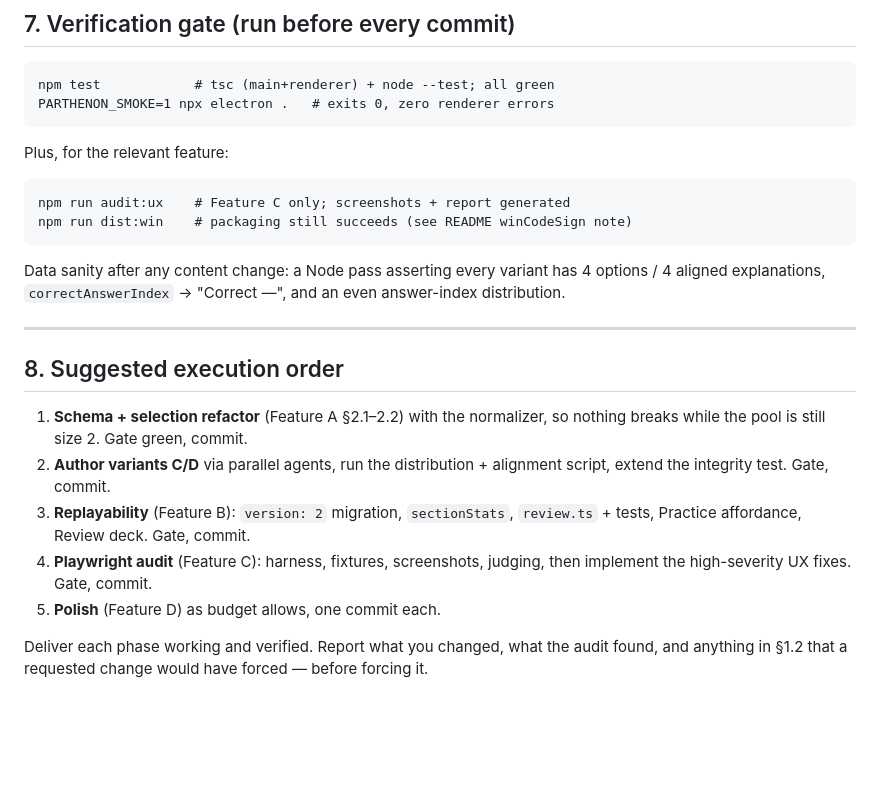
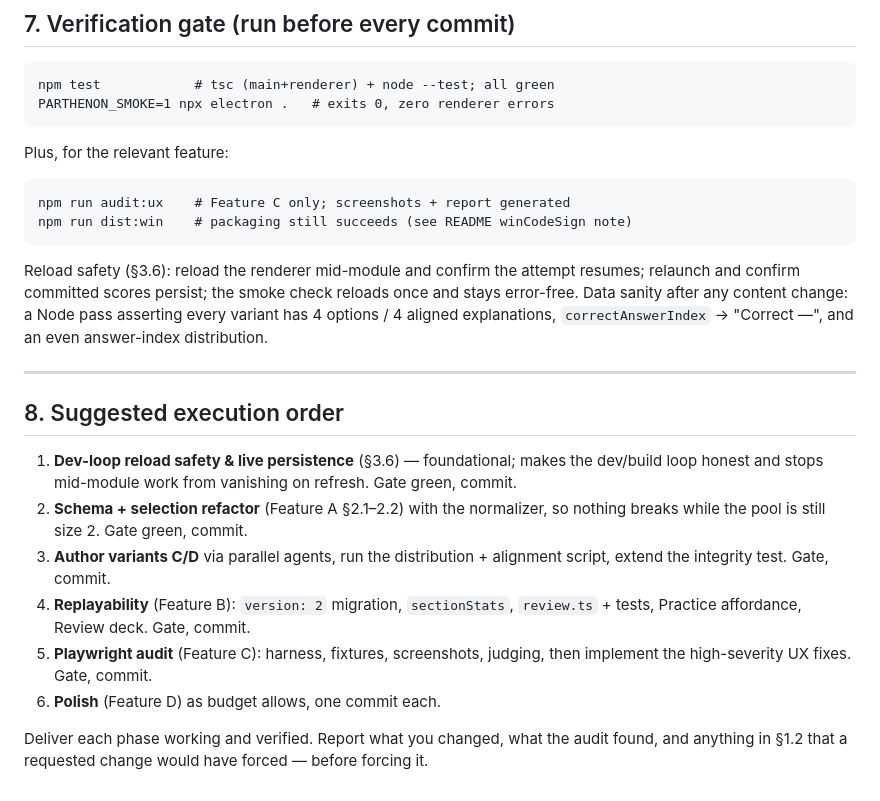
Before and after one commit to egsmitty/devParthenon, a Markdown page: docs/MASTER_PROMPT.md, the part around one of its changes. Rendered like a GitHub page; blank space fills up the shorter version.

````diff
--- a/docs/MASTER_PROMPT.md
+++ b/docs/MASTER_PROMPT.md
@@ -265,6 +309,9 @@ Plus, for the relevant feature:
 npm run audit:ux    # Feature C only; screenshots + report generated
 npm run dist:win    # packaging still succeeds (see README winCodeSign note)
 ```
+Reload safety (§3.6): reload the renderer mid-module and confirm the attempt
+resumes; relaunch and confirm committed scores persist; the smoke check reloads
+once and stays error-free.
 Data sanity after any content change: a Node pass asserting every variant has
 4 options / 4 aligned explanations, `correctAnswerIndex` → "Correct —", and an
 even answer-index distribution.
@@ -272,15 +319,18 @@ even answer-index distribution.
 ---
 
 ## 8. Suggested execution order
-1. **Schema + selection refactor** (Feature A §2.1–2.2) with the normalizer, so
+1. **Dev-loop reload safety & live persistence** (§3.6) — foundational; makes
+   the dev/build loop honest and stops mid-module work from vanishing on
+   refresh. Gate green, commit.
+2. **Schema + selection refactor** (Feature A §2.1–2.2) with the normalizer, so
    nothing breaks while the pool is still size 2. Gate green, commit.
-2. **Author variants C/D** via parallel agents, run the distribution + alignment
+3. **Author variants C/D** via parallel agents, run the distribution + alignment
    script, extend the integrity test. Gate, commit.
-3. **Replayability** (Feature B): `version: 2` migration, `sectionStats`,
+4. **Replayability** (Feature B): `version: 2` migration, `sectionStats`,
    `review.ts` + tests, Practice affordance, Review deck. Gate, commit.
-4. **Playwright audit** (Feature C): harness, fixtures, screenshots, judging,
+5. **Playwright audit** (Feature C): harness, fixtures, screenshots, judging,
    then implement the high-severity UX fixes. Gate, commit.
-5. **Polish** (Feature D) as budget allows, one commit each.
+6. **Polish** (Feature D) as budget allows, one commit each.
 
 Deliver each phase working and verified. Report what you changed, what the
 audit found, and anything in §1.2 that a requested change would have forced —
````
Also changed, not shown: other parts of docs/MASTER_PROMPT.md (+46 -2 lines).
